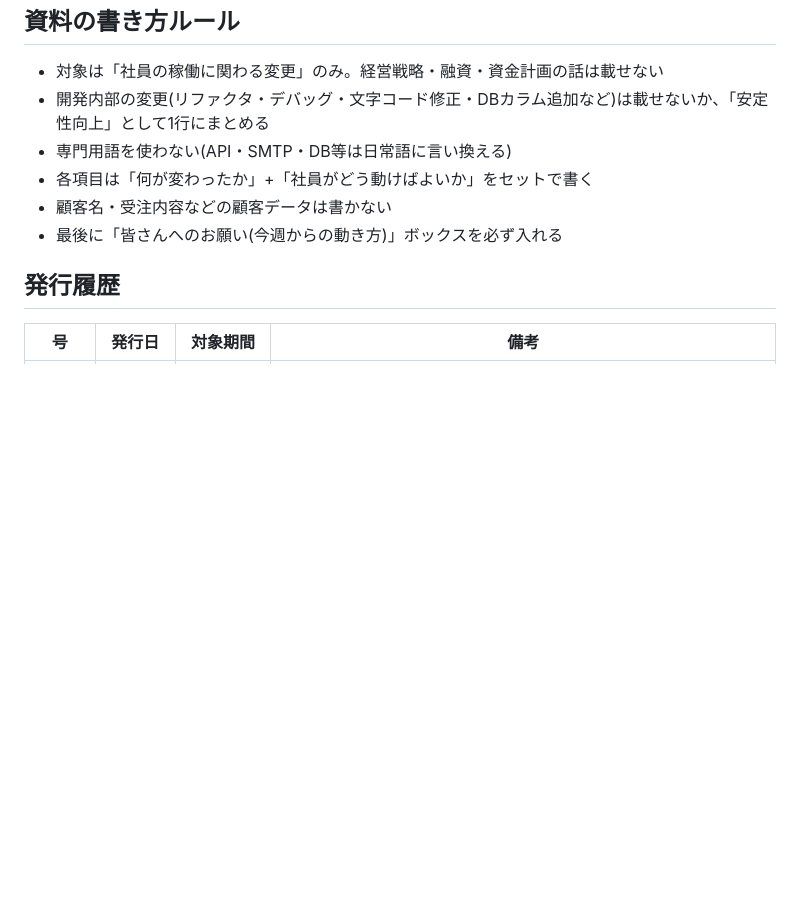
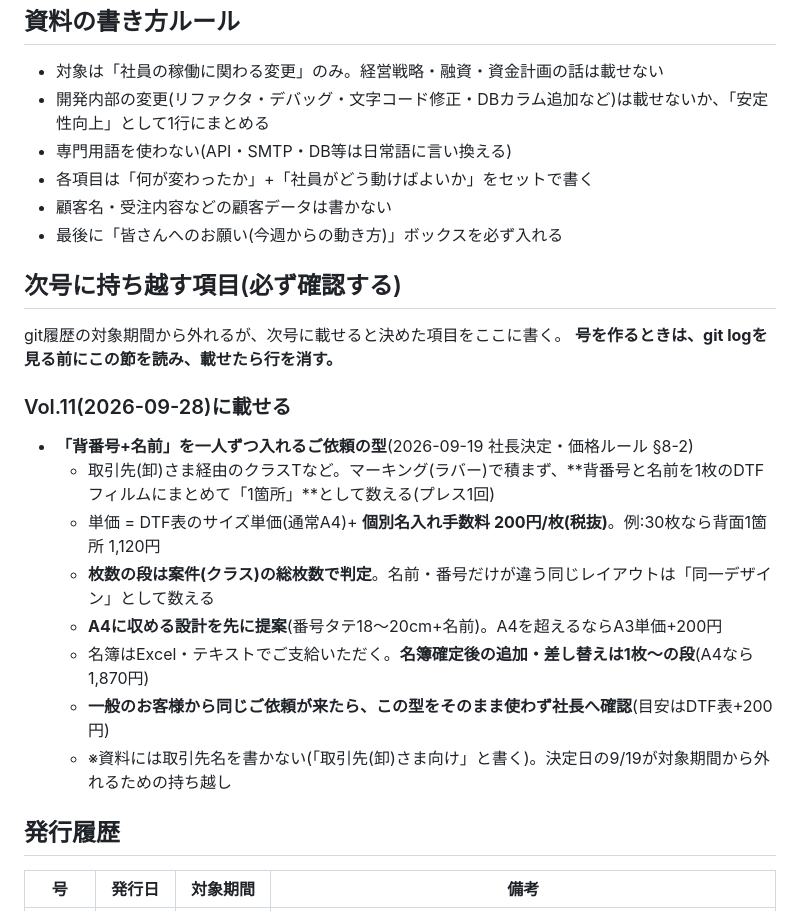
Before and after one commit to kubota-a11y/Production_Management, a Markdown page: docs/weekly-news/README.md, the part around the change. Drawn GitHub-style; blank space fills up the shorter version.

Commit message:
docs(weekly-news): 「次号に持ち越す項目」の節を新設し、Vol.11に個別ネーム・番号(DTF一体)を予約
git履歴の対象期間から外れる決定事項を号から落とさないための仕組み。

- README.md: 「次号に持ち越す項目」を新設。Vol.11(9/28)に載せる本文の素案として
  「背番号+名前」を1枚のDTFフィルムで1箇所扱いにする型(2026-09-19決定・価格ルール §8-2)を記載。
  資料には取引先名を書かず「取引先(卸)さま向け」と書く旨も注記
- weekly-news スキル: 手順1で持ち越し項目の節も読み、載せたら行を消すようにした

Co-Authored-By: Claude Opus 5 (1M context) <noreply@anthropic.com>

```diff
--- a/docs/weekly-news/README.md
+++ b/docs/weekly-news/README.md
@@ -24,6 +24,22 @@ Claude Codeで `/weekly-news` を実行すると、前号の発行以降のgit
 - 顧客名・受注内容などの顧客データは書かない
 - 最後に「皆さんへのお願い(今週からの動き方)」ボックスを必ず入れる
 
+## 次号に持ち越す項目(必ず確認する)
+
+git履歴の対象期間から外れるが、次号に載せると決めた項目をここに書く。
+**号を作るときは、git logを見る前にこの節を読み、載せたら行を消す。**
+
+### Vol.11(2026-09-28)に載せる
+
+- **「背番号+名前」を一人ずつ入れるご依頼の型**(2026-09-19 社長決定・価格ルール §8-2)
+  - 取引先(卸)さま経由のクラスTなど。マーキング(ラバー)で積まず、**背番号と名前を1枚のDTFフィルムにまとめて「1箇所」**として数える(プレス1回)
+  - 単価 = DTF表のサイズ単価(通常A4)+ **個別名入れ手数料 200円/枚(税抜)**。例:30枚なら背面1箇所 1,120円
+  - **枚数の段は案件(クラス)の総枚数で判定**。名前・番号だけが違う同じレイアウトは「同一デザイン」として数える
+  - **A4に収める設計を先に提案**(番号タテ18〜20cm+名前)。A4を超えるならA3単価+200円
+  - 名簿はExcel・テキストでご支給いただく。**名簿確定後の追加・差し替えは1枚〜の段**(A4なら1,870円)
+  - **一般のお客様から同じご依頼が来たら、この型をそのまま使わず社長へ確認**(目安はDTF表+200円)
+  - ※資料には取引先名を書かない(「取引先(卸)さま向け」と書く)。決定日の9/19が対象期間から外れるための持ち越し
+
 ## 発行履歴
 
 | 号 | 発行日 | 対象期間 | 備考 |
```
Also changed, not shown: 1 other file.
